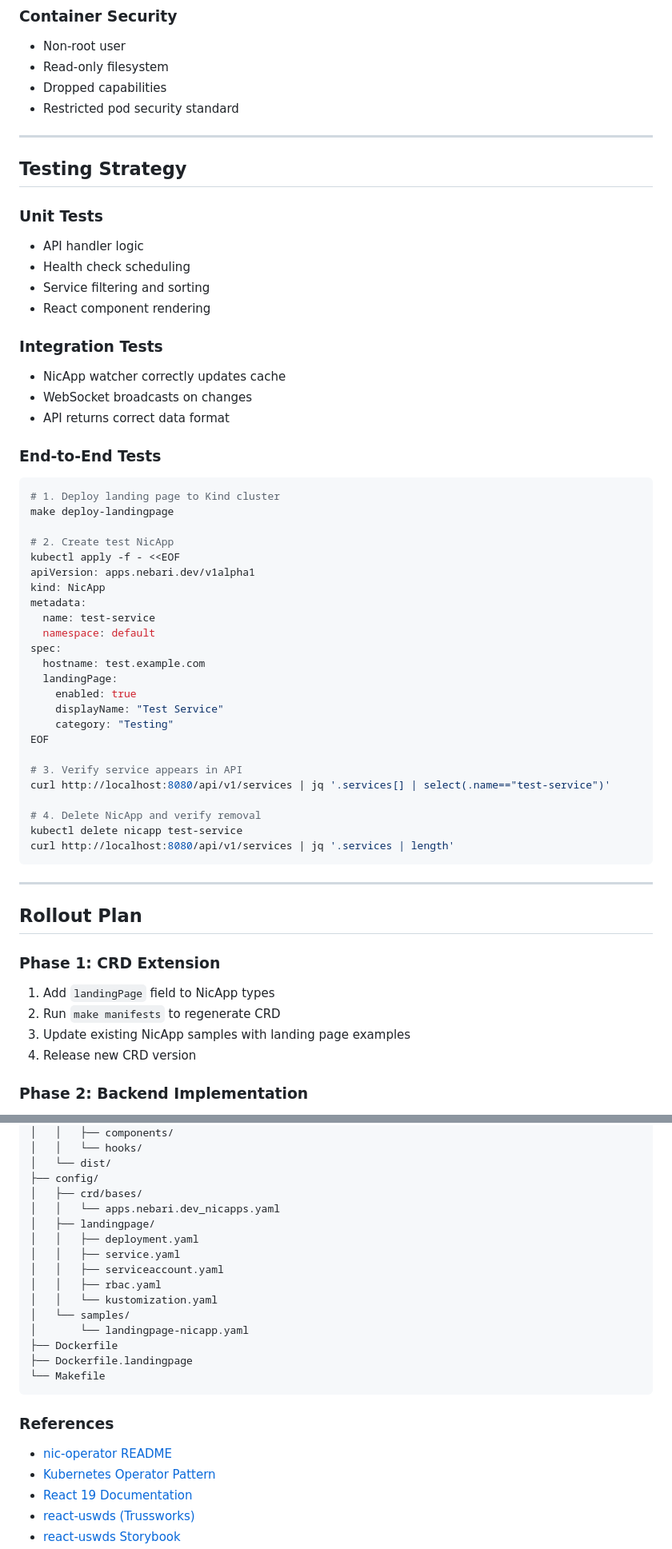
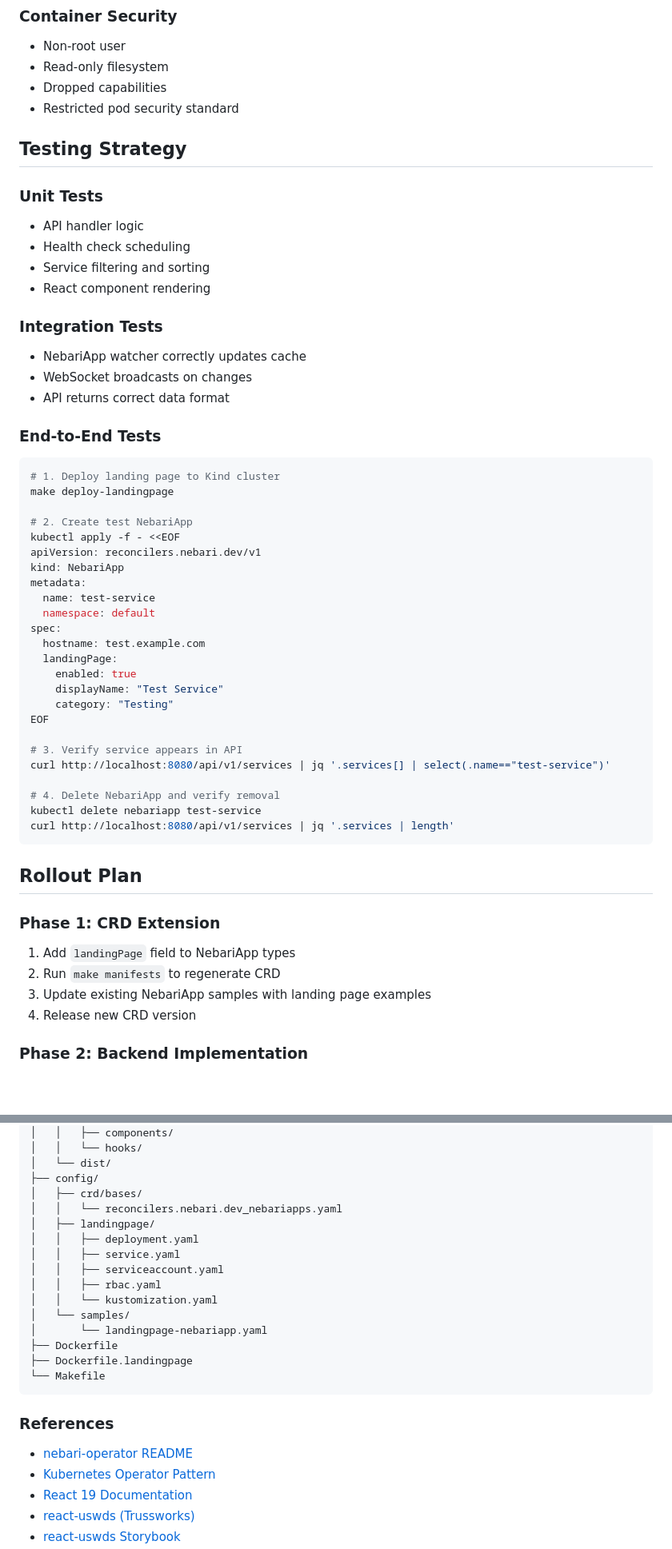
Before and after one commit to nebari-dev/nebari-operator, a Markdown page: docs/design/landing-page.md, 2 parts joined by grey strips. Shown at 80% size. Rendered like a GitHub page; blank space fills up the shorter version.

````diff
--- a/docs/design/landing-page.md
+++ b/docs/design/landing-page.md
@@ -608,7 +611,7 @@ Broadcasts service updates in real-time.
 - Dropped capabilities
 - Restricted pod security standard
 
----
+
 
 ## Testing Strategy
 
@@ -621,7 +624,7 @@ Broadcasts service updates in real-time.
 
 ### Integration Tests
 
-- NicApp watcher correctly updates cache
+- NebariApp watcher correctly updates cache
 - WebSocket broadcasts on changes
 - API returns correct data format
 
@@ -631,10 +634,10 @@ Broadcasts service updates in real-time.
 # 1. Deploy landing page to Kind cluster
 make deploy-landingpage
 
-# 2. Create test NicApp
+# 2. Create test NebariApp
 kubectl apply -f - <<EOF
-apiVersion: apps.nebari.dev/v1alpha1
-kind: NicApp
+apiVersion: reconcilers.nebari.dev/v1
+kind: NebariApp
 metadata:
   name: test-service
   namespace: default
@@ -649,19 +652,19 @@ EOF
 # 3. Verify service appears in API
 curl http://localhost:8080/api/v1/services | jq '.services[] | select(.name=="test-service")'
 
-# 4. Delete NicApp and verify removal
-kubectl delete nicapp test-service
+# 4. Delete NebariApp and verify removal
+kubectl delete nebariapp test-service
 curl http://localhost:8080/api/v1/services | jq '.services | length'
 ```
 
----
+
 
 ## Rollout Plan
 
 ### Phase 1: CRD Extension
-1. Add `landingPage` field to NicApp types
+1. Add `landingPage` field to NebariApp types
 2. Run `make manifests` to regenerate CRD
-3. Update existing NicApp samples with landing page examples
+3. Update existing NebariApp samples with landing page examples
 4. Release new CRD version
 
 ### Phase 2: Backend Implementation
@@ -744,7 +748,7 @@ nic-operator/
 │   └── dist/
 ├── config/
 │   ├── crd/bases/
-│   │   └── apps.nebari.dev_nicapps.yaml
+│   │   └── reconcilers.nebari.dev_nebariapps.yaml
 │   ├── landingpage/
 │   │   ├── deployment.yaml
 │   │   ├── service.yaml
@@ -752,7 +756,7 @@ nic-operator/
 │   │   ├── rbac.yaml
 │   │   └── kustomization.yaml
 │   └── samples/
-│       └── landingpage-nicapp.yaml
+│       └── landingpage-nebariapp.yaml
 ├── Dockerfile
 ├── Dockerfile.landingpage
 └── Makefile
@@ -760,7 +764,7 @@ nic-operator/
 
 ### References
 
-- [nic-operator README](../../README.md)
+- [nebari-operator README](../../README.md)
 - [Kubernetes Operator Pattern](https://kubernetes.io/docs/concepts/extend-kubernetes/operator/)
 - [React 19 Documentation](https://react.dev/)
 - [react-uswds (Trussworks)](https://github.com/trussworks/react-uswds)
````
Also changed, not shown: other parts of docs/design/landing-page.md (+69 -65 lines).
